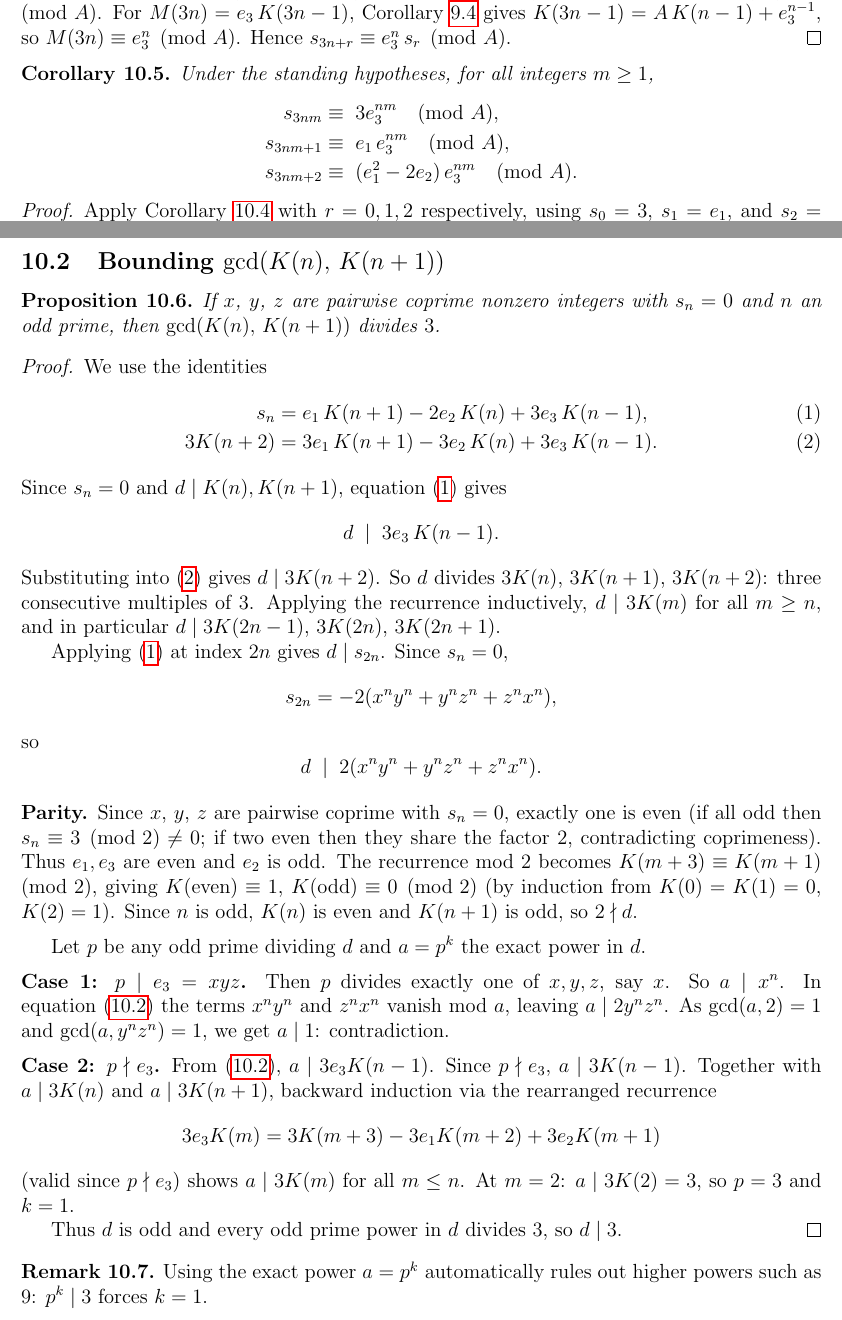
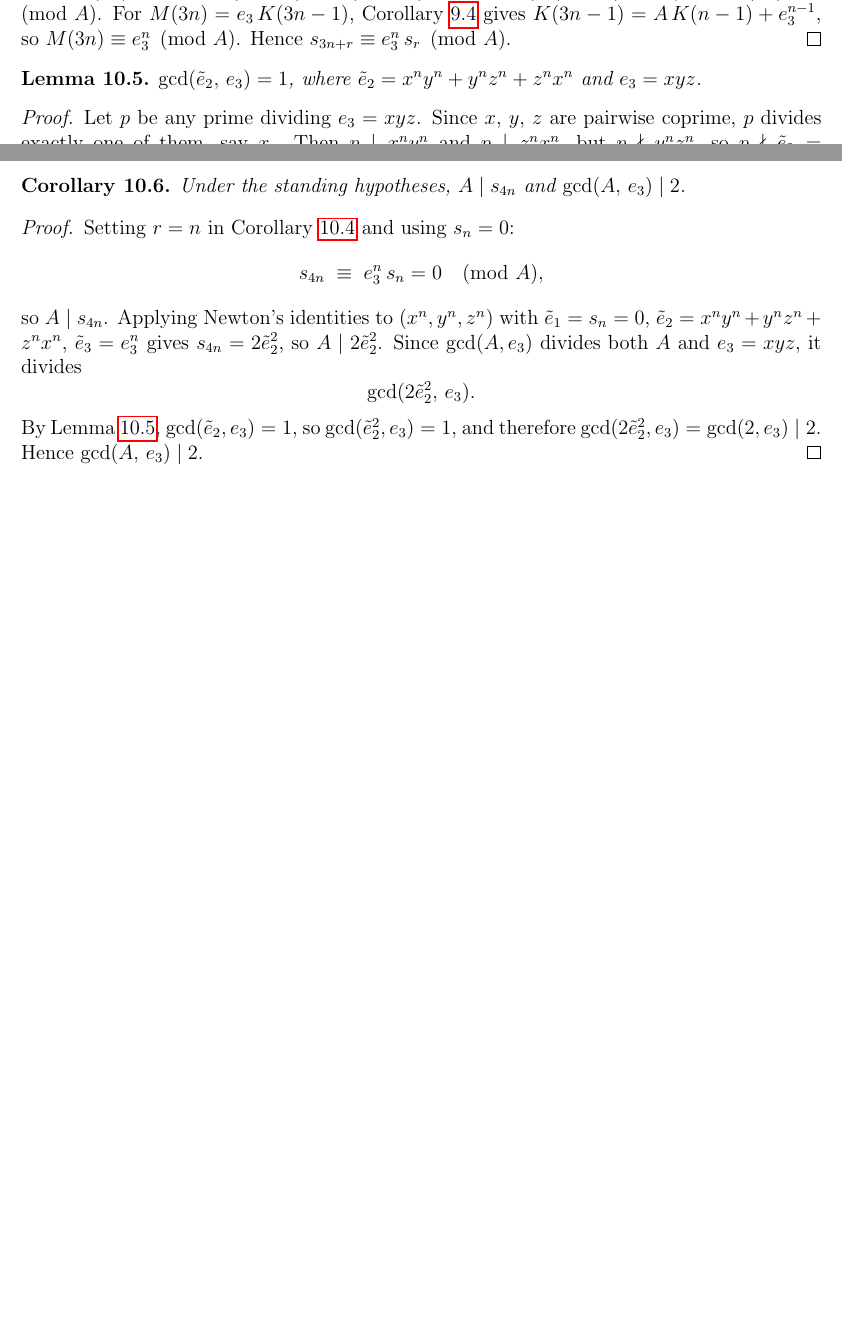
Before and after one commit to liamlim/PowerSums, a LaTeX document (document.tex): two parts of pages 10 and 11 of 11, joined at a grey line, cut so that both start at the same text, the shorter picture padded with empty space. Compiled offline with pdfLaTeX.

Commit message:
improvement

```diff
--- a/document.tex
+++ b/document.tex
@@ -631,3 +631,11 @@
 		Hence $s_{3n+r} \equiv e_3^n\,s_r \pmod{A}$.
 	\end{proof}
 
+	\begin{lemma}
+		\label{lem:etilde-coprime}
+		$\gcd(\tilde{e}_2,\, e_3) = 1$, where
+		$\tilde{e}_2 = x^ny^n + y^nz^n + z^nx^n$ and $e_3 = xyz$.
+	\end{lemma}
+	\begin{proof}
+		Let $p$ be any prime dividing $e_3 = xyz$.  Since $x$, $y$, $z$ are
+		pairwise coprime, $p$ divides exactly one of them, say $x$.  Then
@@ -634,86 +645,26 @@
+	\end{proof}
+
 	\begin{corollary}
-		\label{cor:s3nm-special}
-		Under the standing hypotheses, for all integers $m \geq 1$,
-		\begin{align*}
-			s_{3nm}   &\equiv\; 3e_3^{nm}             \pmod{A}, \\
-			s_{3nm+1} &\equiv\; e_1\,e_3^{nm}         \pmod{A}, \\
-			s_{3nm+2} &\equiv\; (e_1^2-2e_2)\,e_3^{nm} \pmod{A}.
-		\end{align*}
+		\label{cor:gcd-A-e3}
+		Under the standing hypotheses, $A \mid s_{4n}$ and $\gcd(A,\, e_3) \mid 2$.
 	\end{corollary}
 	\begin{proof}
-		Apply Corollary~\ref{cor:s3nr-mod-A} with $r = 0, 1, 2$ respectively,
-		using $s_0 = 3$, $s_1 = e_1$, and $s_2 = e_1^2 - 2e_2$.
+		Setting $r = n$ in Corollary~\ref{cor:s3nr-mod-A} and using $s_n = 0$:
+		\[
+		s_{4n} \;\equiv\; e_3^n\,s_n = 0 \pmod{A},
+		\]
+		so $A \mid s_{4n}$.  Applying Newton's identities to $(x^n, y^n, z^n)$
+		with $\tilde{e}_1 = s_n = 0$, $\tilde{e}_2 = x^ny^n+y^nz^n+z^nx^n$,
+		$\tilde{e}_3 = e_3^n$ gives $s_{4n} = 2\tilde{e}_2^2$, so
+		$A \mid 2\tilde{e}_2^2$.  Since $\gcd(A, e_3)$ divides both
+		$A$ and $e_3 = xyz$, it divides
+		\[
+		\gcd(2\tilde{e}_2^2,\, e_3).
+		\]
+		By Lemma~\ref{lem:etilde-coprime}, $\gcd(\tilde{e}_2, e_3) = 1$,
+		so $\gcd(\tilde{e}_2^2, e_3) = 1$, and therefore
+		$\gcd(2\tilde{e}_2^2, e_3) = \gcd(2, e_3) \mid 2$.
+		Hence $\gcd(A,\, e_3) \mid 2$.
 	\end{proof}
 
-
-	\subsection{Bounding $\gcd(K(n),\, K(n+1))$}
-
-	\begin{proposition}
-		\label{prop:d-divides-3}
-		If $x$, $y$, $z$ are pairwise coprime nonzero integers with $s_n = 0$
-		and $n$ an odd prime, then $\gcd(K(n),\, K(n+1))$ divides $3$.
-	\end{proposition}
-
-	\begin{proof}
-		We use the identities
-		\begin{align}
-			s_n     &= e_1\,K(n+1) - 2e_2\,K(n) + 3e_3\,K(n-1), \label{eq:sn}\\
-			3K(n+2) &= 3e_1\,K(n+1) - 3e_2\,K(n) + 3e_3\,K(n-1). \label{eq:3Kn2}
-		\end{align}
-		Since $s_n = 0$ and $d \mid K(n), K(n+1)$, equation~\eqref{eq:sn} gives
-		\[
-		d \;\mid\; 3e_3\,K(n-1). \label{eq:d-3e3}
-		\]
-		Substituting into~\eqref{eq:3Kn2} gives $d \mid 3K(n+2)$.  So $d$
-		divides $3K(n)$, $3K(n+1)$, $3K(n+2)$: three consecutive multiples of
-		$3$.  Applying the recurrence inductively, $d \mid 3K(m)$ for all
-		$m \geq n$, and in particular $d \mid 3K(2n-1)$, $3K(2n)$, $3K(2n+1)$.
-
-		Applying~\eqref{eq:sn} at index $2n$ gives $d \mid s_{2n}$.  Since
-		$s_n = 0$,
-		\[
-		s_{2n} = -2(x^ny^n + y^nz^n + z^nx^n),
-		\]
-		so
-		\[
-		d \;\mid\; 2(x^ny^n + y^nz^n + z^nx^n). \label{eq:d-cross}
-		\]
-
-		\medskip\noindent\textbf{Parity.}
-		Since $x$, $y$, $z$ are pairwise coprime with $s_n = 0$, exactly one is
-		even (if all odd then $s_n \equiv 3 \pmod{2} \neq 0$; if two even then
-		they share the factor 2, contradicting coprimeness).  Thus $e_1, e_3$
-		are even and $e_2$ is odd.  The recurrence mod 2 becomes
-		$K(m+3) \equiv K(m+1) \pmod{2}$, giving $K(\text{even}) \equiv 1$,
-		$K(\text{odd}) \equiv 0 \pmod{2}$ (by induction from $K(0)=K(1)=0$, $K(2)=1$).
-		Since $n$ is odd, $K(n)$ is even
-		and $K(n+1)$ is odd, so $2 \nmid d$.
-
-		\medskip
-		Let $p$ be any odd prime dividing $d$ and $a = p^k$ the exact power in $d$.
-
-		\medskip\noindent\textbf{Case 1: $p \mid e_3 = xyz$.}
-		Then $p$ divides exactly one of $x,y,z$, say $x$.  So $a \mid x^n$.  In
-		equation~\eqref{eq:d-cross} the terms $x^ny^n$ and $z^nx^n$ vanish mod $a$,
-		leaving $a \mid 2 y^n z^n$.  As $\gcd(a,2)=1$ and $\gcd(a,y^n z^n)=1$,
-		we get $a \mid 1$: contradiction.
-
-		\medskip\noindent\textbf{Case 2: $p \nmid e_3$.}
-		From~\eqref{eq:d-3e3}, $a \mid 3e_3 K(n-1)$.  Since $p \nmid e_3$,
-		$a \mid 3K(n-1)$.  Together with $a \mid 3K(n)$ and $a \mid 3K(n+1)$,
-		backward induction via the rearranged recurrence
-		\[
-		3e_3 K(m) = 3K(m+3) - 3e_1 K(m+2) + 3e_2 K(m+1)
-		\]
-		(valid since $p \nmid e_3$) shows $a \mid 3K(m)$ for all $m \le n$.  At $m=2$:
-		$a \mid 3K(2) = 3$, so $p=3$ and $k=1$.
-
-		Thus $d$ is odd and every odd prime power in $d$ divides $3$, so $d \mid 3$.
-	\end{proof}
-
-	\begin{remark}
-		Using the exact power $a = p^k$ automatically rules out higher powers such
-		as $9$: $p^k \mid 3$ forces $k=1$.
-	\end{remark}
-
 \end{document}
```
Also changed, not shown: document.pdf, document.tex (3 more changed lines).
